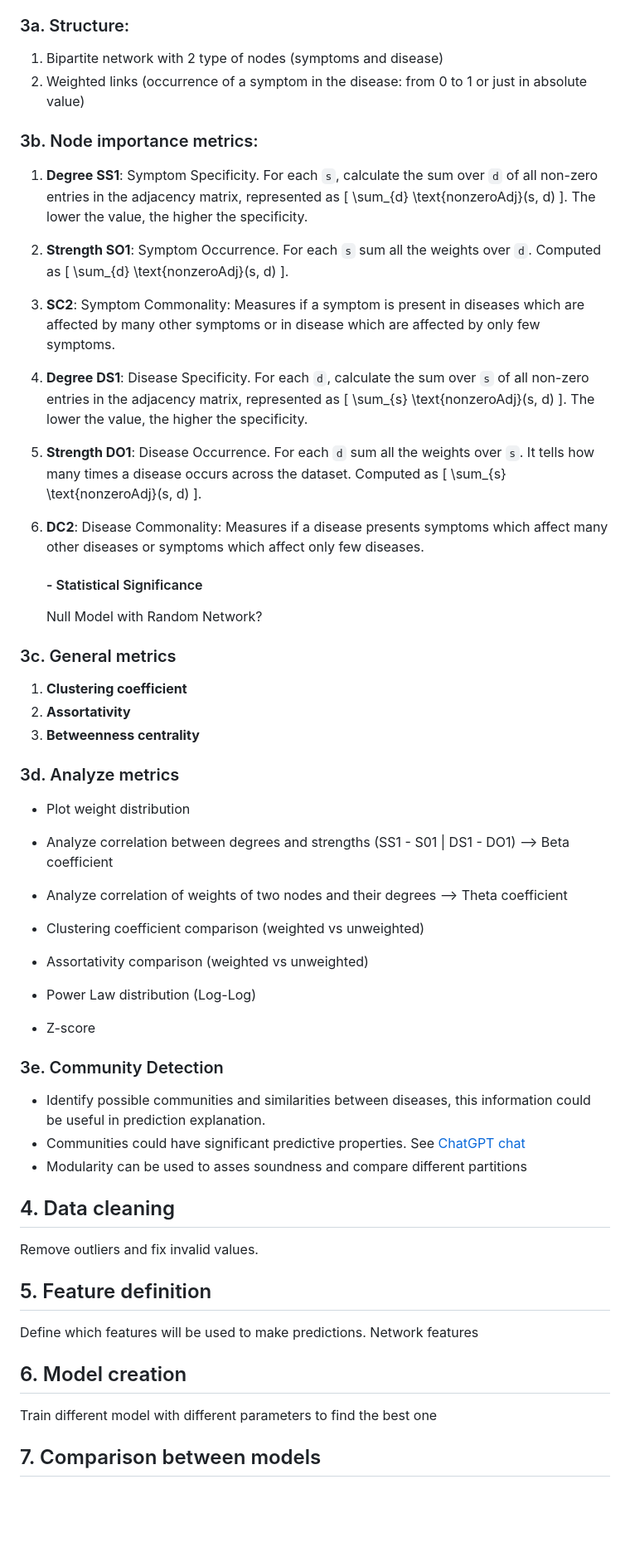
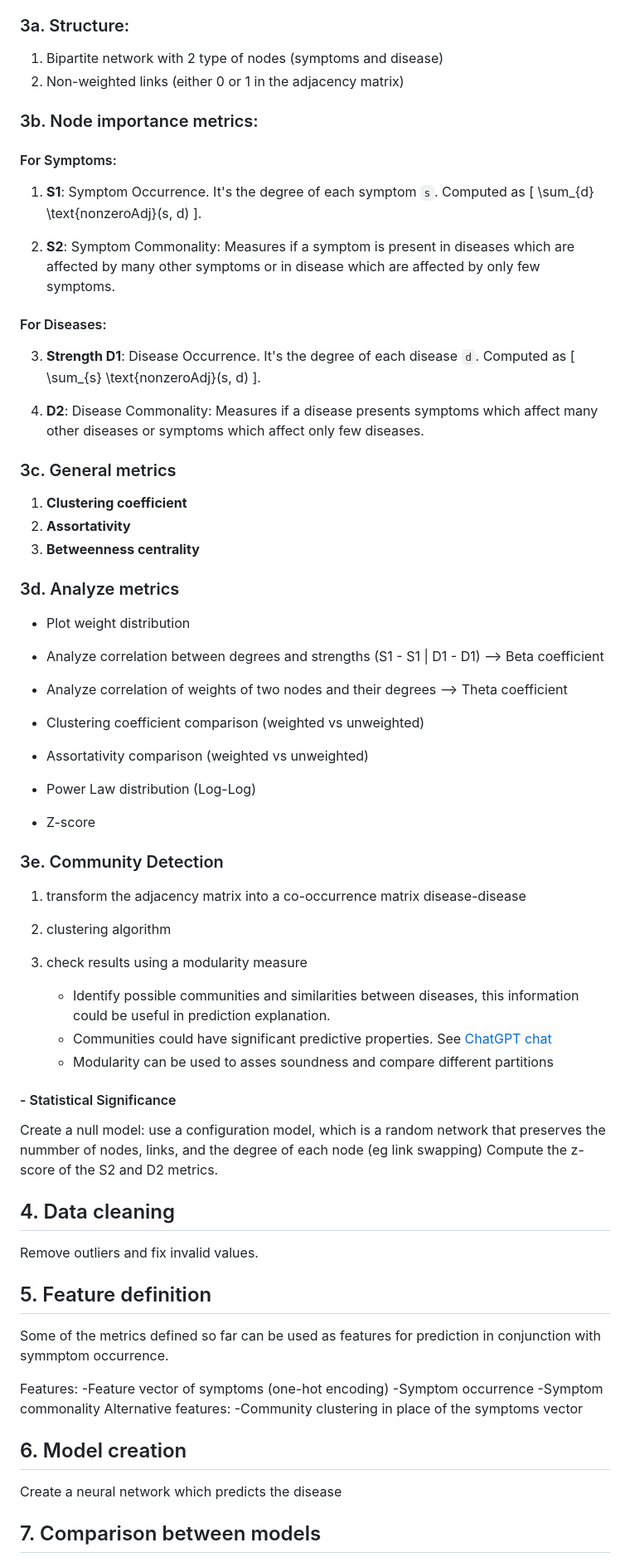
Before and after one commit to DavideLigari/disease-prediction, a Markdown page: documents/workflow.md, the part around one of its changes. Shown at 83% size. GitHub-like rendering; blank space fills up the shorter version.

Commit message:
modified workflow, following prof's suggestions

```diff
--- a/documents/workflow.md
+++ b/documents/workflow.md
@@ -27,28 +27,21 @@ Retrieve communities.
 ### 3a. Structure:
 
 1. Bipartite network with 2 type of nodes (symptoms and disease)
-2. Weighted links (occurrence of a symptom in the disease: from 0 to 1 or just in absolute value)
+2. Non-weighted links (either 0 or 1 in the adjacency matrix)
 
 ### 3b. Node importance metrics:
 
-1. **Degree SS1**: Symptom Specificity. For each `s`, calculate the sum over `d` of all non-zero entries in the adjacency matrix, represented as
-   \[ \sum_{d} \text{nonzeroAdj}(s, d) \]. The lower the value, the higher the specificity.
+#### For Symptoms:
 
-2. **Strength SO1**: Symptom Occurrence. For each `s` sum all the weights over `d`. Computed as \[ \sum_{d} \text{nonzeroAdj}(s, d) \].
+1. **S1**: Symptom Occurrence. It's the degree of each symptom `s`. Computed as \[ \sum_{d} \text{nonzeroAdj}(s, d) \].
 
-3. **SC2**: Symptom Commonality: Measures if a symptom is present in diseases which are affected by many other symptoms or in disease which are affected by only few symptoms.
+2. **S2**: Symptom Commonality: Measures if a symptom is present in diseases which are affected by many other symptoms or in disease which are affected by only few symptoms.
 
+#### For Diseases:
 
-4. **Degree DS1**: Disease Specificity. For each `d`, calculate the sum over `s` of all non-zero entries in the adjacency matrix, represented as
-   \[ \sum_{s} \text{nonzeroAdj}(s, d) \]. The lower the value, the higher the specificity.
+3. **Strength D1**: Disease Occurrence.  It's the degree of each disease `d`. Computed as \[ \sum_{s} \text{nonzeroAdj}(s, d) \].
 
-5. **Strength DO1**: Disease Occurrence. For each `d` sum all the weights over `s`. It tells how many times a disease occurs across the dataset. Computed as \[ \sum_{s} \text{nonzeroAdj}(s, d) \].
-
-6. **DC2**: Disease Commonality: Measures if a disease presents symptoms which affect many other diseases or symptoms which affect only few diseases.
-
-   #### - Statistical Significance
-
-   Null Model with Random Network?
+4. **D2**: Disease Commonality: Measures if a disease presents symptoms which affect many other diseases or symptoms which affect only few diseases.
 
 ### 3c. General metrics
 
@@ -56,10 +49,12 @@ Retrieve communities.
 2. **Assortativity**
 3. **Betweenness centrality**
 
+
+
 ### 3d. Analyze metrics
 
 - Plot weight distribution
-- Analyze correlation between degrees and strengths (SS1 - S01 | DS1 - DO1) --> Beta coefficient
+- Analyze correlation between degrees and strengths (S1 - S1 | D1 - D1) --> Beta coefficient
 - Analyze correlation of weights of two nodes and their degrees --> Theta coefficient
 
 - Clustering coefficient comparison (weighted vs unweighted)
@@ -69,10 +64,18 @@ Retrieve communities.
 - Z-score
 
 ### 3e. Community Detection
+1) transform the adjacency matrix into a co-occurrence matrix disease-disease
+2) clustering algorithm
+3) check results using a modularity measure
 
    - Identify possible communities and similarities between diseases, this information could be useful in prediction explanation.
    - Communities could have significant predictive properties. See [ChatGPT chat](https://chat.openai.com/share/d771039a-788d-4b0c-abaf-787d96d1b002)
    - Modularity can be used to asses soundness and compare different partitions
+
+#### - Statistical Significance
+
+Create a null model: use a configuration model, which is a random network that preserves the nummber of nodes, links, and the degree of each node (eg link swapping)
+Compute the z-score of the S2 and D2 metrics.
 
 ## 4. Data cleaning
 
@@ -81,12 +84,18 @@ Remove outliers and fix invalid values.
 
 ## 5. Feature definition
 
-Define which features will be used to make predictions.
-Network features
+Some of the metrics defined so far can be used as features for prediction in conjunction with symmptom occurrence.
+
+Features:
+    -Feature vector of symptoms (one-hot encoding)
+    -Symptom occurrence
+    -Symptom commonality
+Alternative features:
+    -Community clustering in place of the symptoms vector
 
 ## 6. Model creation
 
-Train different model with different parameters to find the best one
+Create a neural network which predicts the disease
 
 ## 7. Comparison between models
 
```
Also changed, not shown: other parts of documents/workflow.md (+3 -2 lines).
